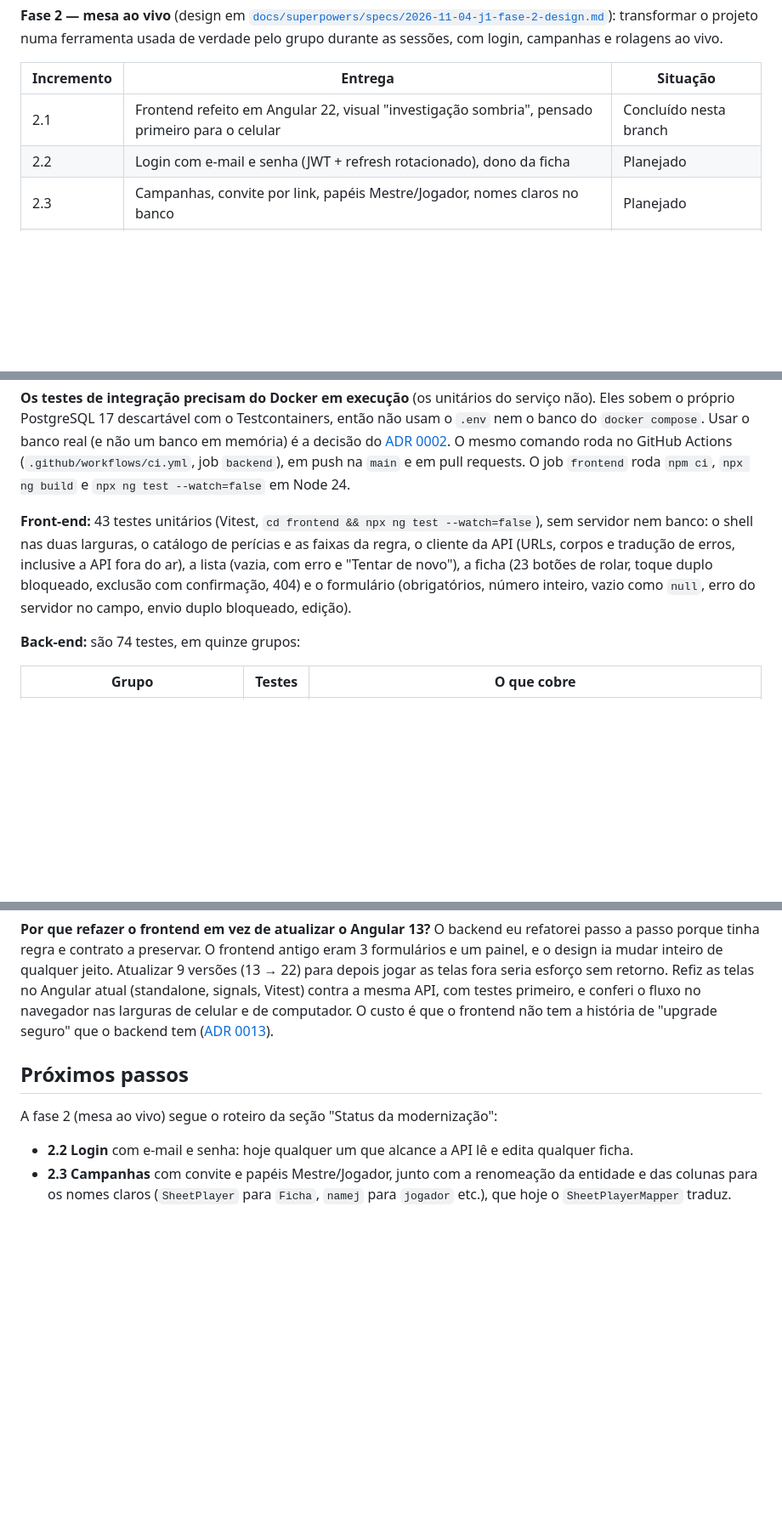
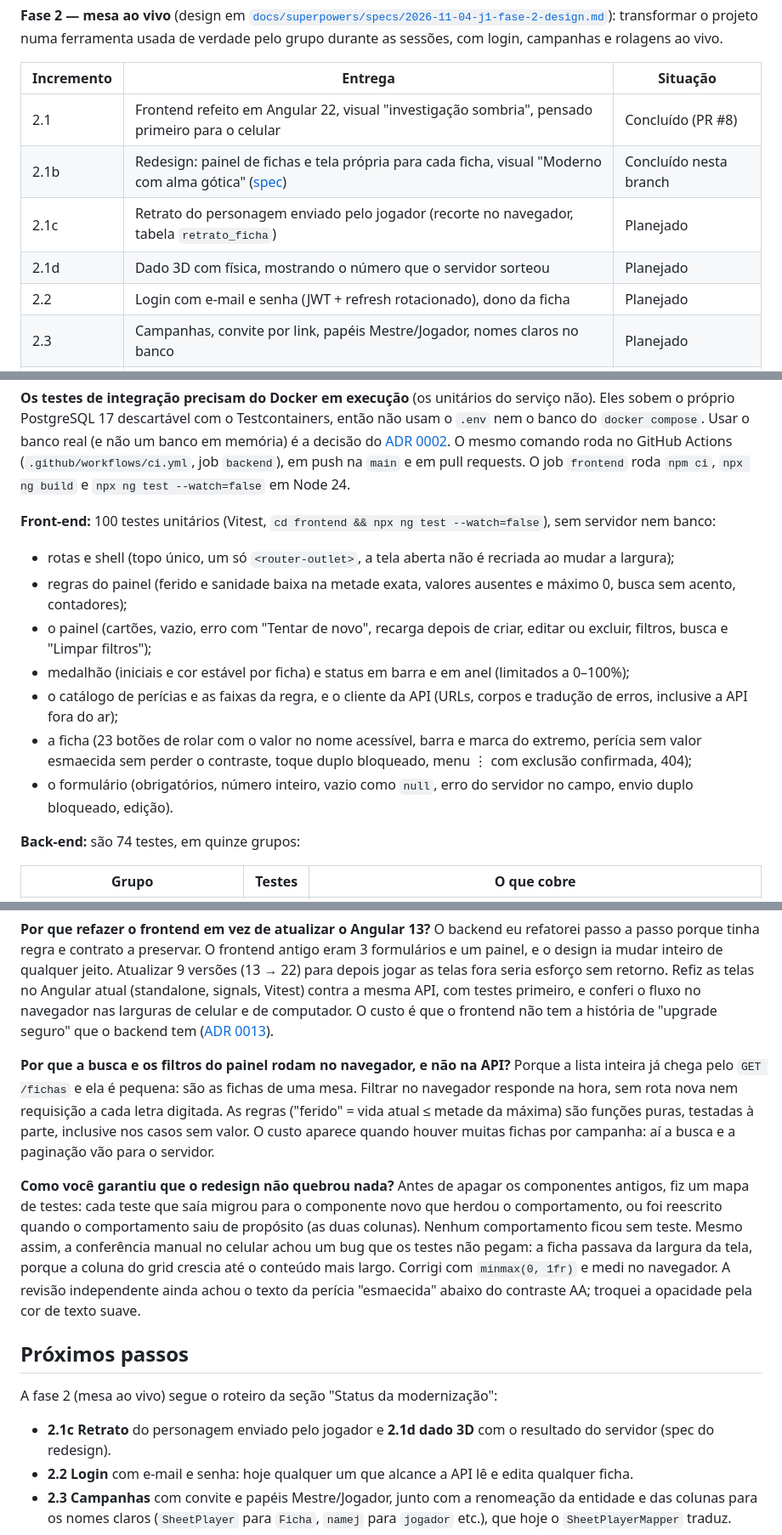
Before and after one commit to Deive25/Gerenciador-de-Fichas-RPG, a Markdown page: README.md, 3 parts joined by grey strips. Shown at 85% size. Drawn GitHub-style; blank space fills up the shorter version.

```diff
--- a/README.md
+++ b/README.md
@@ -24,7 +24,10 @@ O projeto original é de dezembro de 2021 (Java 11, Spring Boot 2.5.7, Springfox
 
 | Incremento | Entrega | Situação |
 | --- | --- | --- |
-| 2.1 | Frontend refeito em Angular 22, visual "investigação sombria", pensado primeiro para o celular | Concluído nesta branch |
+| 2.1 | Frontend refeito em Angular 22, visual "investigação sombria", pensado primeiro para o celular | Concluído (PR #8) |
+| 2.1b | Redesign: painel de fichas e tela própria para cada ficha, visual "Moderno com alma gótica" ([spec](docs/superpowers/specs/2026-11-04-j1-redesign-design.md)) | Concluído nesta branch |
+| 2.1c | Retrato do personagem enviado pelo jogador (recorte no navegador, tabela `retrato_ficha`) | Planejado |
+| 2.1d | Dado 3D com física, mostrando o número que o servidor sorteou | Planejado |
 | 2.2 | Login com e-mail e senha (JWT + refresh rotacionado), dono da ficha | Planejado |
 | 2.3 | Campanhas, convite por link, papéis Mestre/Jogador, nomes claros no banco | Planejado |
 | 2.4 | Rolagens gravadas e ao vivo (WebSocket STOMP) | Planejado |
@@ -316,7 +329,14 @@ cd "Gerenciador de fichas RPG"
 
 **Os testes de integração precisam do Docker em execução** (os unitários do serviço não). Eles sobem o próprio PostgreSQL 17 descartável com o Testcontainers, então não usam o `.env` nem o banco do `docker compose`. Usar o banco real (e não um banco em memória) é a decisão do [ADR 0002](docs/decisoes/0002-testes-de-caracterizacao-com-testcontainers.md). O mesmo comando roda no GitHub Actions (`.github/workflows/ci.yml`, job `backend`), em push na `main` e em pull requests. O job `frontend` roda `npm ci`, `npx ng build` e `npx ng test --watch=false` em Node 24.
 
-**Front-end:** 43 testes unitários (Vitest, `cd frontend && npx ng test --watch=false`), sem servidor nem banco: o shell nas duas larguras, o catálogo de perícias e as faixas da regra, o cliente da API (URLs, corpos e tradução de erros, inclusive a API fora do ar), a lista (vazia, com erro e "Tentar de novo"), a ficha (23 botões de rolar, toque duplo bloqueado, exclusão com confirmação, 404) e o formulário (obrigatórios, número inteiro, vazio como `null`, erro do servidor no campo, envio duplo bloqueado, edição).
+**Front-end:** 100 testes unitários (Vitest, `cd frontend && npx ng test --watch=false`), sem servidor nem banco:
+- rotas e shell (topo único, um só `<router-outlet>`, a tela aberta não é recriada ao mudar a largura);
+- regras do painel (ferido e sanidade baixa na metade exata, valores ausentes e máximo 0, busca sem acento, contadores);
+- o painel (cartões, vazio, erro com "Tentar de novo", recarga depois de criar, editar ou excluir, filtros, busca e "Limpar filtros");
+- medalhão (iniciais e cor estável por ficha) e status em barra e em anel (limitados a 0–100%);
+- o catálogo de perícias e as faixas da regra, e o cliente da API (URLs, corpos e tradução de erros, inclusive a API fora do ar);
+- a ficha (23 botões de rolar com o valor no nome acessível, barra e marca do extremo, perícia sem valor esmaecida sem perder o contraste, toque duplo bloqueado, menu ⋮ com exclusão confirmada, 404);
+- o formulário (obrigatórios, número inteiro, vazio como `null`, erro do servidor no campo, envio duplo bloqueado, edição).
 
 **Back-end:** são 74 testes, em quinze grupos:
 
@@ -433,10 +453,17 @@ Escrevi primeiro os testes no contrato novo e os vi falhar (34 falhas), depois m
 **Por que refazer o frontend em vez de atualizar o Angular 13?**
 O backend eu refatorei passo a passo porque tinha regra e contrato a preservar. O frontend antigo eram 3 formulários e um painel, e o design ia mudar inteiro de qualquer jeito. Atualizar 9 versões (13 → 22) para depois jogar as telas fora seria esforço sem retorno. Refiz as telas no Angular atual (standalone, signals, Vitest) contra a mesma API, com testes primeiro, e conferi o fluxo no navegador nas larguras de celular e de computador. O custo é que o frontend não tem a história de "upgrade seguro" que o backend tem ([ADR 0013](docs/decisoes/0013-frontend-novo-em-angular-22.md)).
 
+**Por que a busca e os filtros do painel rodam no navegador, e não na API?**
+Porque a lista inteira já chega pelo `GET /fichas` e ela é pequena: são as fichas de uma mesa. Filtrar no navegador responde na hora, sem rota nova nem requisição a cada letra digitada. As regras ("ferido" = vida atual ≤ metade da máxima) são funções puras, testadas à parte, inclusive nos casos sem valor. O custo aparece quando houver muitas fichas por campanha: aí a busca e a paginação vão para o servidor.
+
+**Como você garantiu que o redesign não quebrou nada?**
+Antes de apagar os componentes antigos, fiz um mapa de testes: cada teste que saía migrou para o componente novo que herdou o comportamento, ou foi reescrito quando o comportamento saiu de propósito (as duas colunas). Nenhum comportamento ficou sem teste. Mesmo assim, a conferência manual no celular achou um bug que os testes não pegam: a ficha passava da largura da tela, porque a coluna do grid crescia até o conteúdo mais largo. Corrigi com `minmax(0, 1fr)` e medi no navegador. A revisão independente ainda achou o texto da perícia "esmaecida" abaixo do contraste AA; troquei a opacidade pela cor de texto suave.
+
 ## Próximos passos
 
 A fase 2 (mesa ao vivo) segue o roteiro da seção "Status da modernização":
 
+- **2.1c Retrato** do personagem enviado pelo jogador e **2.1d dado 3D** com o resultado do servidor (spec do redesign).
 - **2.2 Login** com e-mail e senha: hoje qualquer um que alcance a API lê e edita qualquer ficha.
 - **2.3 Campanhas** com convite e papéis Mestre/Jogador, junto com a renomeação da entidade e das colunas para os nomes claros (`SheetPlayer` para `Ficha`, `namej` para `jogador` etc.), que hoje o `SheetPlayerMapper` traduz.
 - **2.4 Rolagens ao vivo** para toda a mesa (WebSocket).
```
Also changed, not shown: other parts of README.md (+14 -4 lines), docs/capturas/ficha-celular.jpg (added), docs/capturas/ficha-computador.jpg (added), docs/capturas/painel-celular.jpg (added), docs/capturas/painel-computador.jpg (added).
